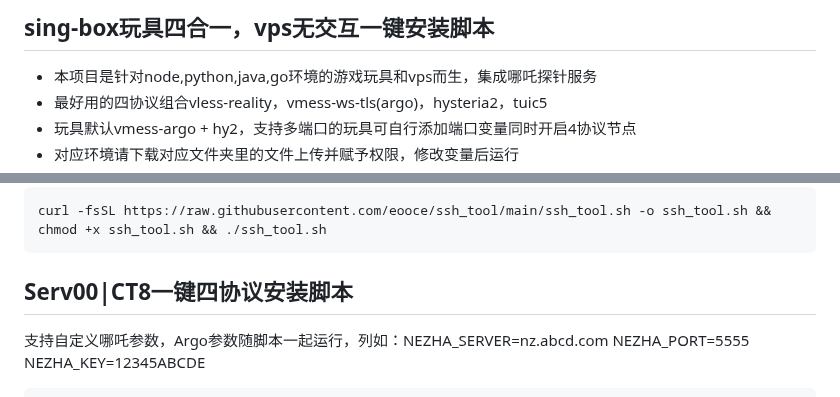
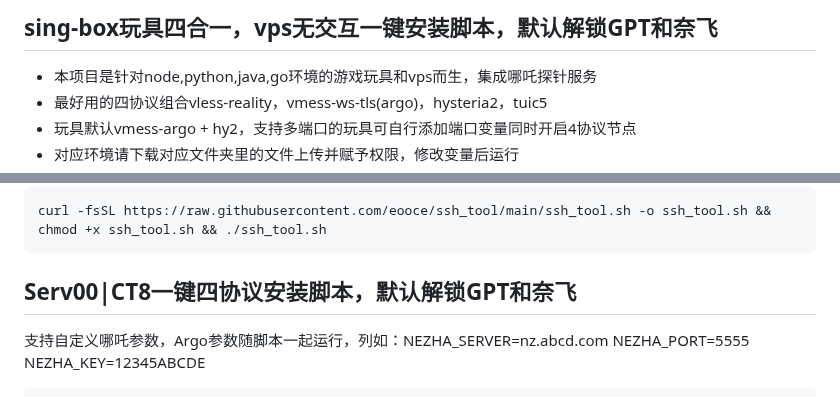
Before and after one commit to eooce/Sing-box, a Markdown page: README.md, 2 parts joined by grey strips. Drawn GitHub-style.

````diff
--- a/README.md
+++ b/README.md
@@ -1,4 +1,4 @@
-## sing-box玩具四合一，vps无交互一键安装脚本
+## sing-box玩具四合一，vps无交互一键安装脚本，默认解锁GPT和奈飞
 * 本项目是针对node,python,java,go环境的游戏玩具和vps而生，集成哪吒探针服务
 * 最好用的四协议组合vless-reality，vmess-ws-tls(argo)，hysteria2，tuic5
 * 玩具默认vmess-argo + hy2，支持多端口的玩具可自行添加端口变量同时开启4协议节点
@@ -18,7 +18,7 @@ ssh综合工具箱一键脚本
 curl -fsSL https://raw.githubusercontent.com/eooce/ssh_tool/main/ssh_tool.sh -o ssh_tool.sh && chmod +x ssh_tool.sh && ./ssh_tool.sh
 ```
 
-## Serv00|CT8一键四协议安装脚本
+## Serv00|CT8一键四协议安装脚本，默认解锁GPT和奈飞
 支持自定义哪吒参数，Argo参数随脚本一起运行，列如：NEZHA_SERVER=nz.abcd.com NEZHA_PORT=5555 NEZHA_KEY=12345ABCDE
 
 ```
````
